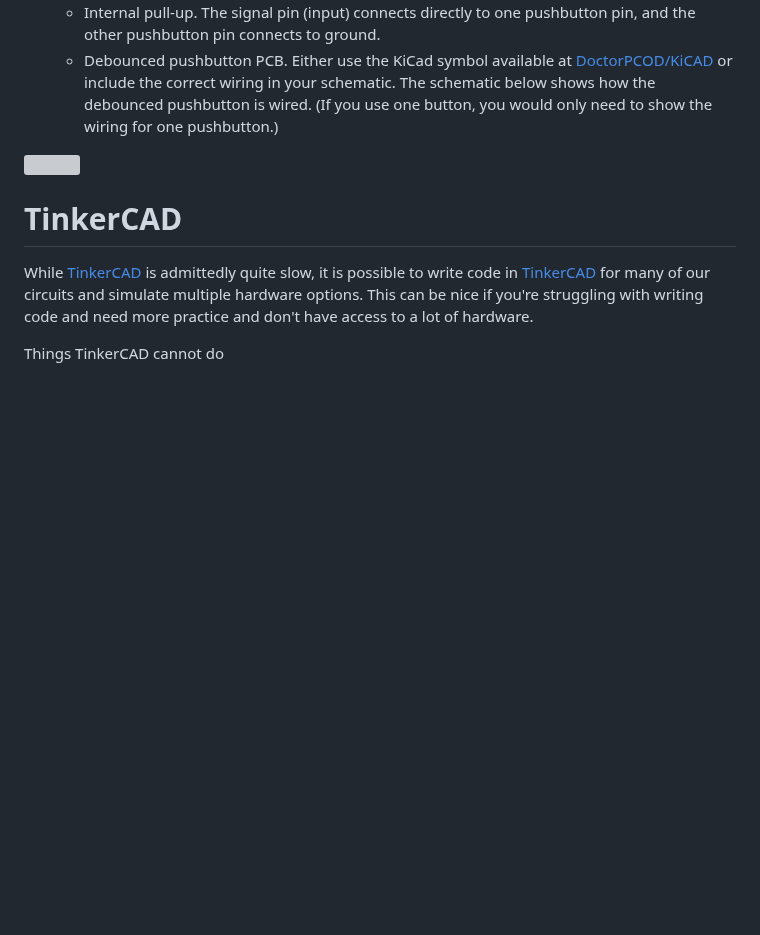
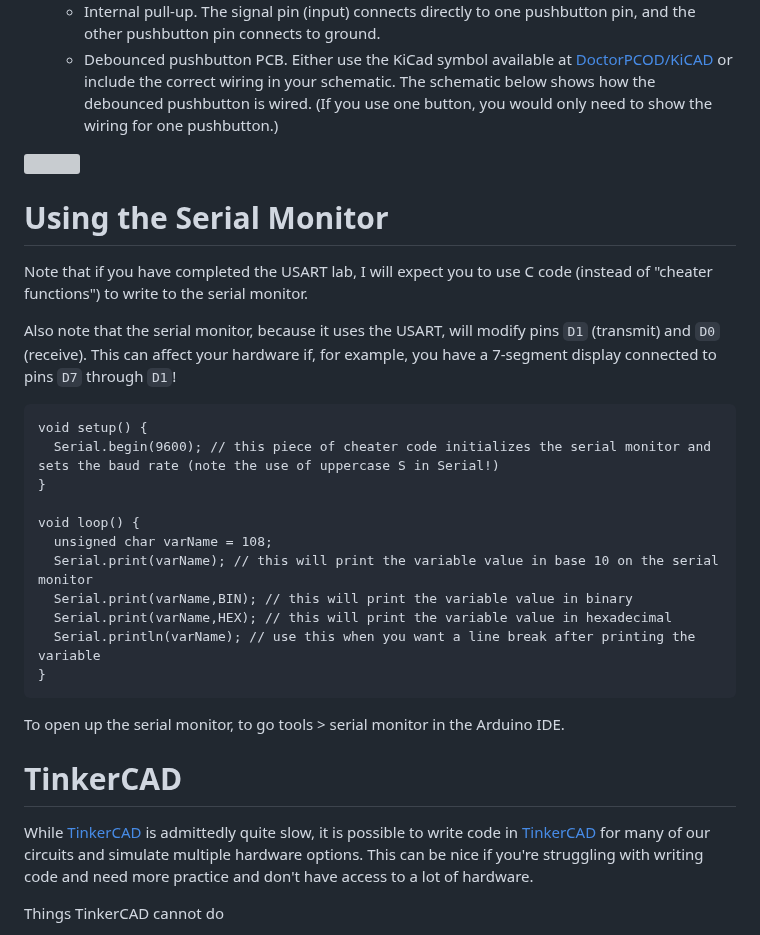
Before and after one commit to DoctorPCOD/DoctorPCOD, a Markdown page: labs/readme.md, the part around the change. GitHub-like rendering; blank space fills up the shorter version; grey boxes are pictures that could not be loaded.

````diff
--- a/labs/readme.md
+++ b/labs/readme.md
@@ -33,6 +33,28 @@
 
 <img src="https://i0.wp.com/doctor-pasquale.com/wp-content/uploads/2022/12/debounced-button-schematic.png">
 
+# Using the Serial Monitor
+
+Note that if you have completed the USART lab, I will expect you to use C code (instead of "cheater functions") to write to the serial monitor.
+
+Also note that the serial monitor, because it uses the USART, will modify pins `D1` (transmit) and `D0` (receive). This can affect your hardware if, for example, you have a 7-segment display connected to pins `D7` through `D1`!
+
+```
+void setup() {
+  Serial.begin(9600); // this piece of cheater code initializes the serial monitor and sets the baud rate (note the use of uppercase S in Serial!)
+}
+
+void loop() {
+  unsigned char varName = 108;
+  Serial.print(varName); // this will print the variable value in base 10 on the serial monitor
+  Serial.print(varName,BIN); // this will print the variable value in binary
+  Serial.print(varName,HEX); // this will print the variable value in hexadecimal
+  Serial.println(varName); // use this when you want a line break after printing the variable
+}
+```
+
+To open up the serial monitor, to go tools > serial monitor in the Arduino IDE.
+
 # TinkerCAD
 
 While [TinkerCAD](https://www.tinkercad.com) is admittedly quite slow, it is possible to write code in [TinkerCAD](https://www.tinkercad.com) for many of our circuits and simulate multiple hardware options. This can be nice if you're struggling with writing code and need more practice and don't have access to a lot of hardware.
````
